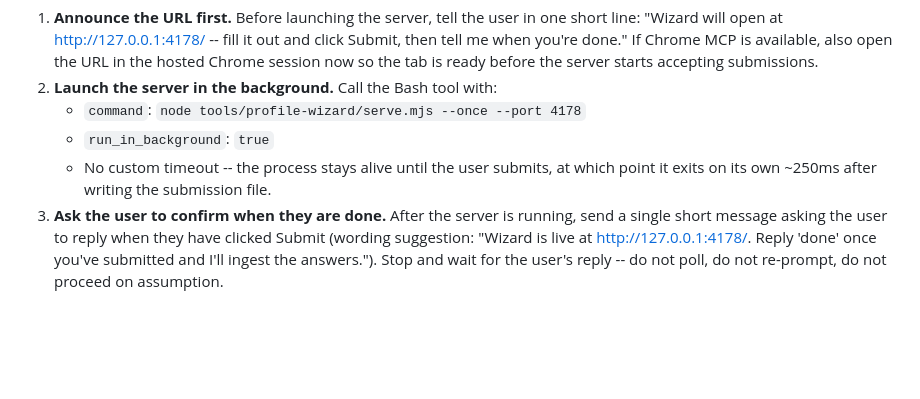
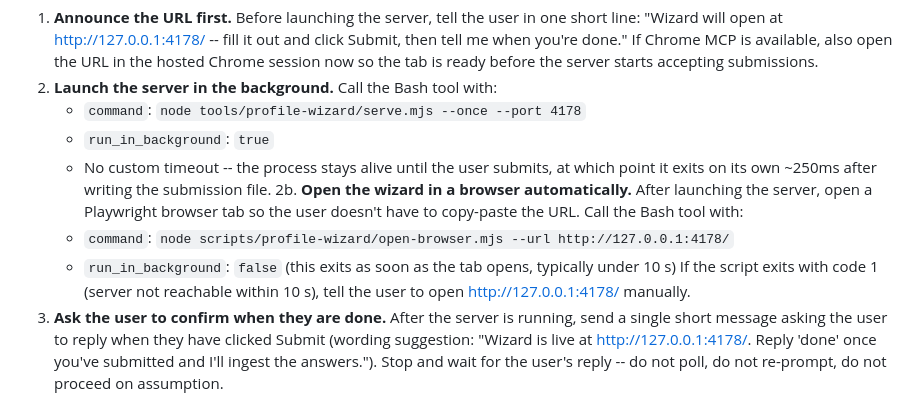
Before and after one commit to DanieBrown/home-ops, a Markdown page: modes/profile.md, the part around the change. GitHub-like rendering; blank space fills up the shorter version.

Commit message:
feat: auto-launch Playwright browser when profile wizard server starts

```diff
--- a/modes/profile.md
+++ b/modes/profile.md
@@ -40,6 +40,10 @@ Follow this flow exactly. The mechanism is a background server plus an explicit
    - `command`: `node tools/profile-wizard/serve.mjs --once --port 4178`
    - `run_in_background`: `true`
    - No custom timeout -- the process stays alive until the user submits, at which point it exits on its own ~250ms after writing the submission file.
+2b. **Open the wizard in a browser automatically.** After launching the server, open a Playwright browser tab so the user doesn't have to copy-paste the URL. Call the Bash tool with:
+   - `command`: `node scripts/profile-wizard/open-browser.mjs --url http://127.0.0.1:4178/`
+   - `run_in_background`: `false` (this exits as soon as the tab opens, typically under 10 s)
+   If the script exits with code 1 (server not reachable within 10 s), tell the user to open http://127.0.0.1:4178/ manually.
 3. **Ask the user to confirm when they are done.** After the server is running, send a single short message asking the user to reply when they have clicked Submit (wording suggestion: "Wizard is live at http://127.0.0.1:4178/. Reply 'done' once you've submitted and I'll ingest the answers."). Stop and wait for the user's reply -- do not poll, do not re-prompt, do not proceed on assumption.
 4. **Ingest after the user confirms.** Once the user says they have submitted, read `.home-ops/profile-wizard-submission.json`. If the file does not exist, tell the user the wizard did not finish writing and ask them to re-submit in the same browser tab (answers are preserved in `.home-ops/profile-wizard-answers.json` so refreshes keep their work). Once the file exists, map the answers into `config/profile.yml`, `buyer-profile.md`, and `modes/_profile.md` using the file-update rules below, then delete or rename the submission file so the next run starts clean.
 5. Run the validation steps and output summary as usual.
```
